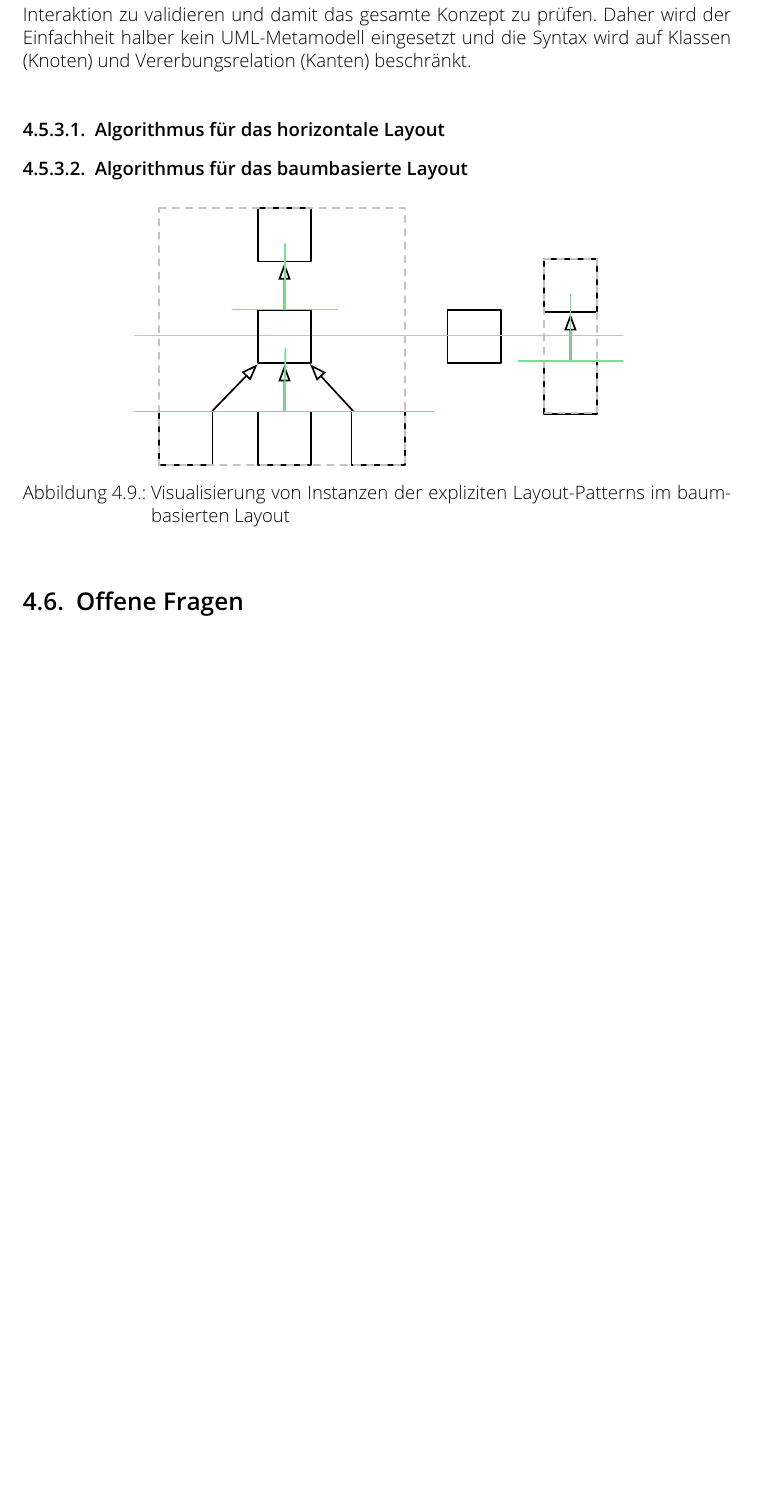
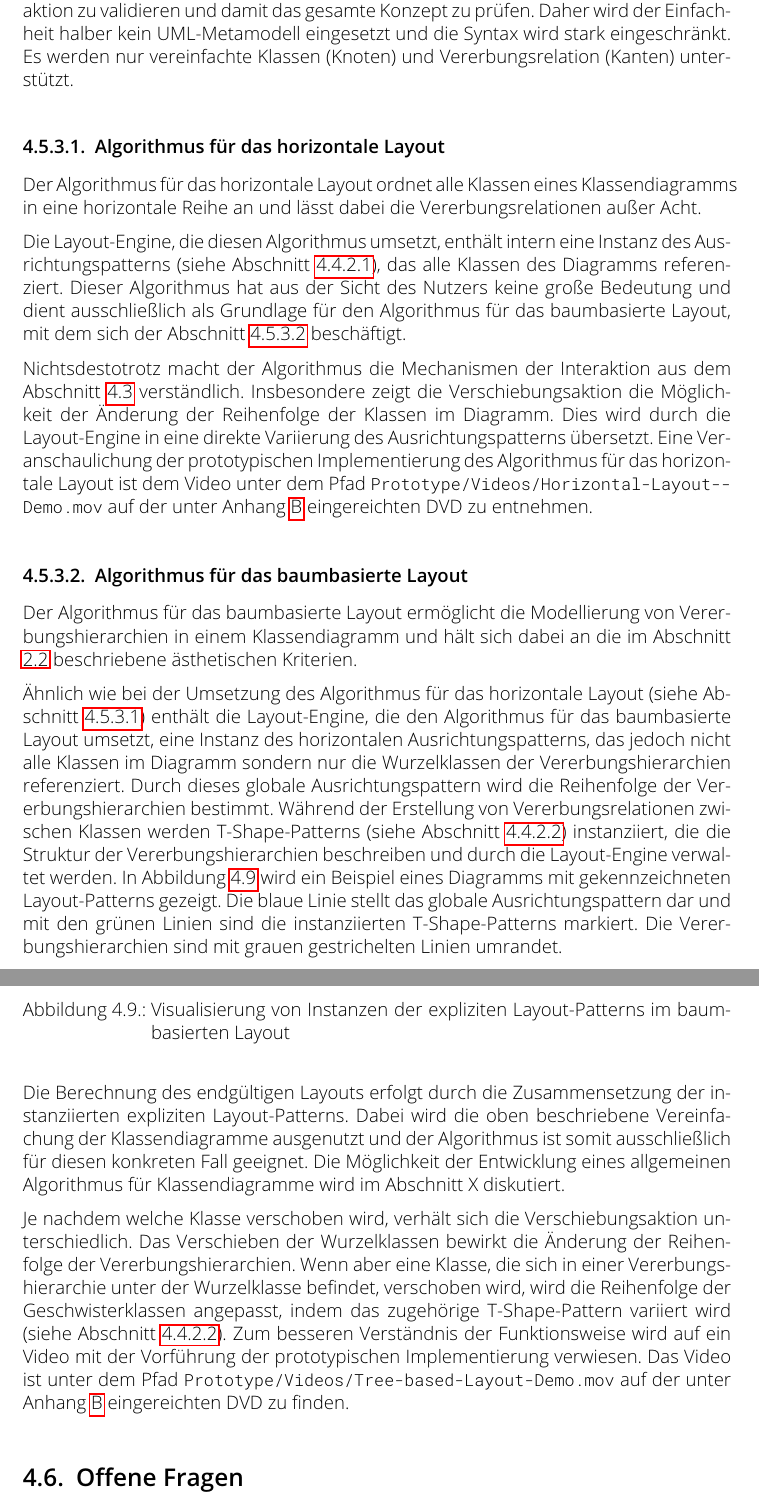
Before and after one commit to lukaskubanek/bachelor-thesis, a LaTeX thesis (bachelor-thesis/bachelor-thesis.tex, which reads bachelor-thesis/concept-interactive-approach.tex): part of page 41 of 54 before the commit and two parts of pages 41 and 42 of 55 after it, the two joined at a grey line, cut so that both start at the same text, the shorter picture padded with empty space. Compiled offline with pdfLaTeX.

Commit message:
Completed section about concrete layout algorithms

```diff
--- a/bachelor-thesis/concept-interactive-approach.tex
+++ b/bachelor-thesis/concept-interactive-approach.tex
@@ -305,21 +305,24 @@ In dem präsentierten Ansatz wird während der Ausführung einer Verschiebungsak
 
 Im Abschnitt \ref{subsec:processing-of-layout-events} wurde der Rumpf des Algorithmus für die Berechnung des Layouts vorgestellt. Dabei wurde nicht auf die interne Funktionsweise der Layout-Engine eingegangen. Das liegt daran, dass die Layout-Engine ein unterschiedliches Verhalten für verschiedene \textbf{Diagrammtypen} aufweisen soll, denn jeder Diagrammtyp (z.B. Klassendiagramm, Zustandsdiagramm, Flowchart usw.) hat aufgrund der Syntax- und Semantikregeln spezielle Anforderungen an des ästhetische Layout. Dadurch wird das Kriterium \ref{req:syntax-and-semantics} erfüllt.
 
-Die in dieser Arbeit präsentierten Algorithmen basieren auf der visuellen Sprache der Klassendiagramme der Notationssprache UML. Allerdings handelt es sich um keine allgemeine Algorithmen für das Layout von Klassendiagrammen, sondern um zwei relativ einfache Algorithmen, deren Aufgabe es ist, die eingeführten Mechanismen der Interaktion zu validieren und damit das gesamte Konzept zu prüfen. Daher wird der Einfachheit halber kein UML-Metamodell eingesetzt und die Syntax wird auf Klassen (Knoten) und Vererbungsrelation (Kanten) beschränkt.
+Die in dieser Arbeit präsentierten Algorithmen basieren auf der visuellen Sprache der Klassendiagramme der Notationssprache UML. Allerdings handelt es sich um keine allgemeine Algorithmen für das Layout von Klassendiagrammen, sondern um zwei relativ einfache Algorithmen, deren Aufgabe es ist, die eingeführten Mechanismen der Interaktion zu validieren und damit das gesamte Konzept zu prüfen. Daher wird der Einfachheit halber kein UML-Metamodell eingesetzt und die Syntax wird stark eingeschränkt. Es werden nur vereinfachte Klassen (Knoten) und Vererbungsrelation (Kanten) unterstützt.
 
 \subsubsection{Algorithmus für das horizontale Layout}
 \label{subsubsec:horizontal-layout-algorithm}
 
-% Erklären der Verschiebungsoperation
+Der Algorithmus für das horizontale Layout ordnet alle Klassen eines Klassendiagramms in eine horizontale Reihe an und lässt dabei die Vererbungsrelationen außer Acht.
+
+Die Layout-Engine, die diesen Algorithmus umsetzt, enthält intern eine Instanz des Ausrichtungspatterns (siehe Abschnitt \ref{subsubsec:alignment-pattern}), das alle Klassen des Diagramms referenziert. Dieser Algorithmus hat aus der Sicht des Nutzers keine große Bedeutung und dient ausschließlich als Grundlage für den Algorithmus für das baumbasierte Layout, mit dem sich der Abschnitt \ref{subsubsec:tree-layout-algorithm} beschäftigt.
+
+Nichtsdestotrotz macht der Algorithmus die Mechanismen der Interaktion aus dem Abschnitt \ref{sec:interaction-mechanisms} verständlich. Insbesondere zeigt die Verschiebungsaktion die Möglichkeit der Änderung der Reihenfolge der Klassen im Diagramm. Dies wird durch die Layout-Engine in eine direkte Variierung des Ausrichtungspatterns übersetzt. Eine Veranschaulichung der prototypischen Implementierung des Algorithmus für das horizontale Layout ist dem Video unter dem Pfad \texttt{Prototype/Videos/Hori\-zon\-tal-\-Lay\-out-\-De\-mo.mov} auf der unter Anhang \ref{chapter:dvd} eingereichten DVD zu entnehmen.
 
 \subsubsection{Algorithmus für das baumbasierte Layout}
 \label{subsubsec:tree-layout-algorithm}
 
-% Erklären der Verschiebungsoperation
-% Bild mit Instanzen von Patterns in einem Beispiel-Diagramm (kann ein Screenshot sein)
-% Zusammensetzung der relativen Layouts durch die Layout-Patterns bestimmt ist
-% Visualisierung der Diagramm-Erstellung? z.B. Einfügen von Knoten und Kanten in der Reihe nach
-% Verweis auf den Prototypen und Video auf der CD
+Der Algorithmus für das baumbasierte Layout ermöglicht die Modellierung von Vererbungshierarchien in einem Klassendiagramm und hält sich dabei an die im Abschnitt \ref{sec:aesthetics-criteria} beschriebene ästhetischen Kriterien.
+% TODO: Verweis auf ästhetische Kriterien aus dem Kapitel 2 überprüfen
+
+Ähnlich wie bei der Umsetzung des Algorithmus für das horizontale Layout (siehe Abschnitt \ref{subsubsec:horizontal-layout-algorithm}) enthält die Layout-Engine, die den Algorithmus für das baumbasierte Layout umsetzt, eine Instanz des horizontalen Ausrichtungspatterns, das jedoch nicht alle Klassen im Diagramm sondern nur die Wurzelklassen der Vererbungshierarchien referenziert. Durch dieses globale Ausrichtungspattern wird die Reihenfolge der Vererbungshierarchien bestimmt. Während der Erstellung von Vererbungsrelationen zwischen Klassen werden T-Shape-Patterns (siehe Abschnitt \ref{subsubsec:t-shape-pattern}) instanziiert, die die Struktur der Vererbungshierarchien beschreiben und durch die Layout-Engine verwaltet werden. In Abbildung \ref{fig:tree-based-layout} wird ein Beispiel eines Diagramms mit gekennzeichneten Layout-Patterns gezeigt. Die blaue Linie stellt das globale Ausrichtungspattern dar und mit den grünen Linien sind die instanziierten T-Shape-Patterns markiert. Die Vererbungshierarchien sind mit grauen gestrichelten Linien umrandet.
 
 \begin{figure}[hbt]
     \centering
@@ -327,6 +330,11 @@ Die in dieser Arbeit präsentierten Algorithmen basieren auf der visuellen Sprac
     \caption{Visualisierung von Instanzen der expliziten Layout-Patterns im baumbasierten Layout}
     \label{fig:tree-based-layout}
 \end{figure}
+
+Die Berechnung des endgültigen Layouts erfolgt durch die Zusammensetzung der instanziierten expliziten Layout-Patterns. Dabei wird die oben beschriebene Vereinfachung der Klassendiagramme ausgenutzt und der Algorithmus ist somit ausschließlich für diesen konkreten Fall geeignet. Die Möglichkeit der Entwicklung eines allgemeinen Algorithmus für Klassendiagramme wird im Abschnitt X diskutiert.
+% TODO: Verweis auf Ausblick
+
+Je nachdem welche Klasse verschoben wird, verhält sich die Verschiebungsaktion unterschiedlich. Das Verschieben der Wurzelklassen bewirkt die Änderung der Reihenfolge der Vererbungshierarchien. Wenn aber eine Klasse, die sich in einer Vererbungshierarchie unter der Wurzelklasse befindet, verschoben wird, wird die Reihenfolge der Geschwisterklassen angepasst, indem das zugehörige T-Shape-Pattern variiert wird (siehe Abschnitt \ref{subsubsec:t-shape-pattern}). Zum besseren Verständnis der Funktionsweise wird auf ein Video mit der Vorführung der prototypischen Implementierung verwiesen. Das Video ist unter dem Pfad \texttt{Prototype/Videos/Tree-based-Layout-\-De\-mo.mov} auf der unter Anhang \ref{chapter:dvd} eingereichten DVD zu finden.
 
 %%%%%%%%%%%%%%%%%%
 % Open Questions %
```
Also changed, not shown: bachelor-thesis/dvd.tex (+1 -0 lines).
